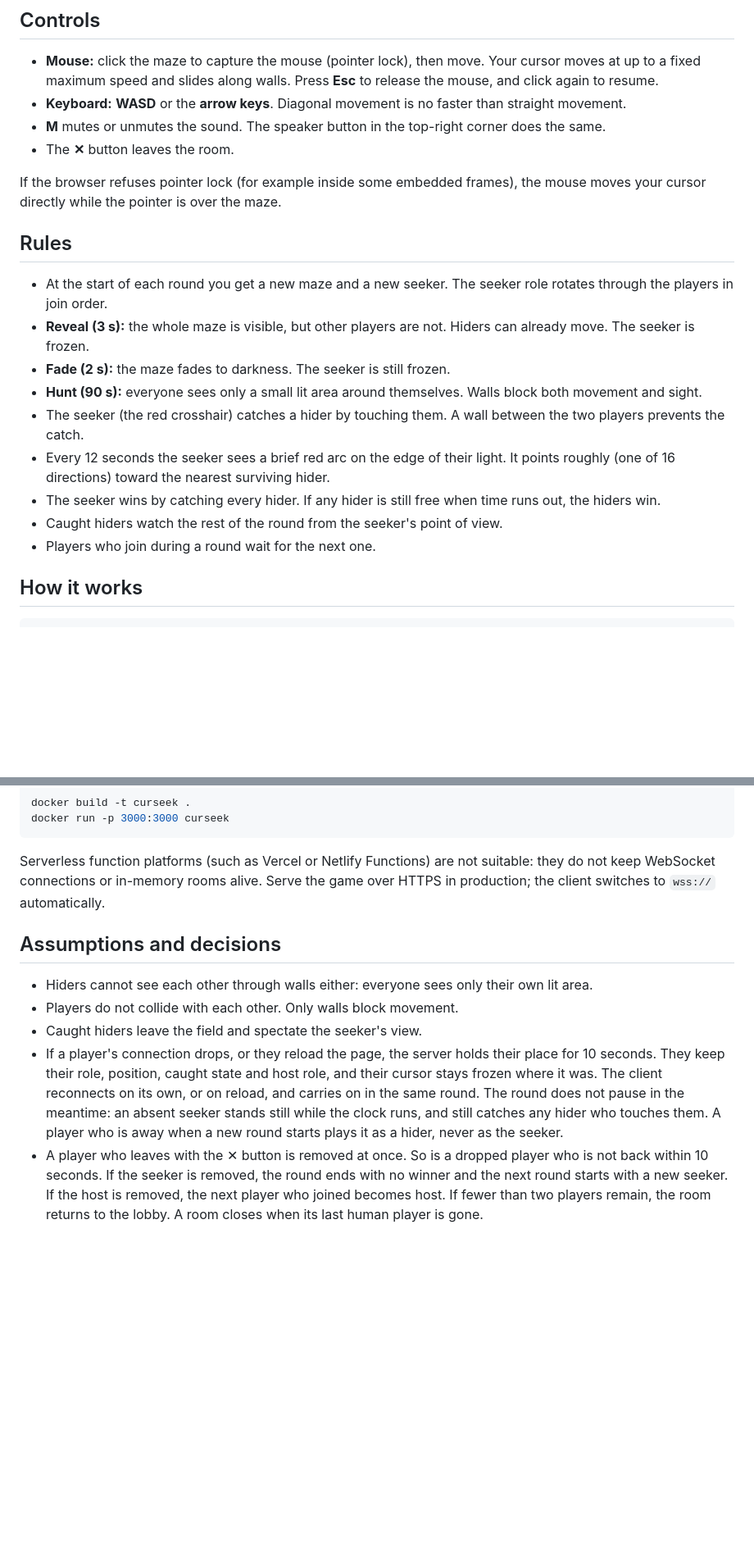
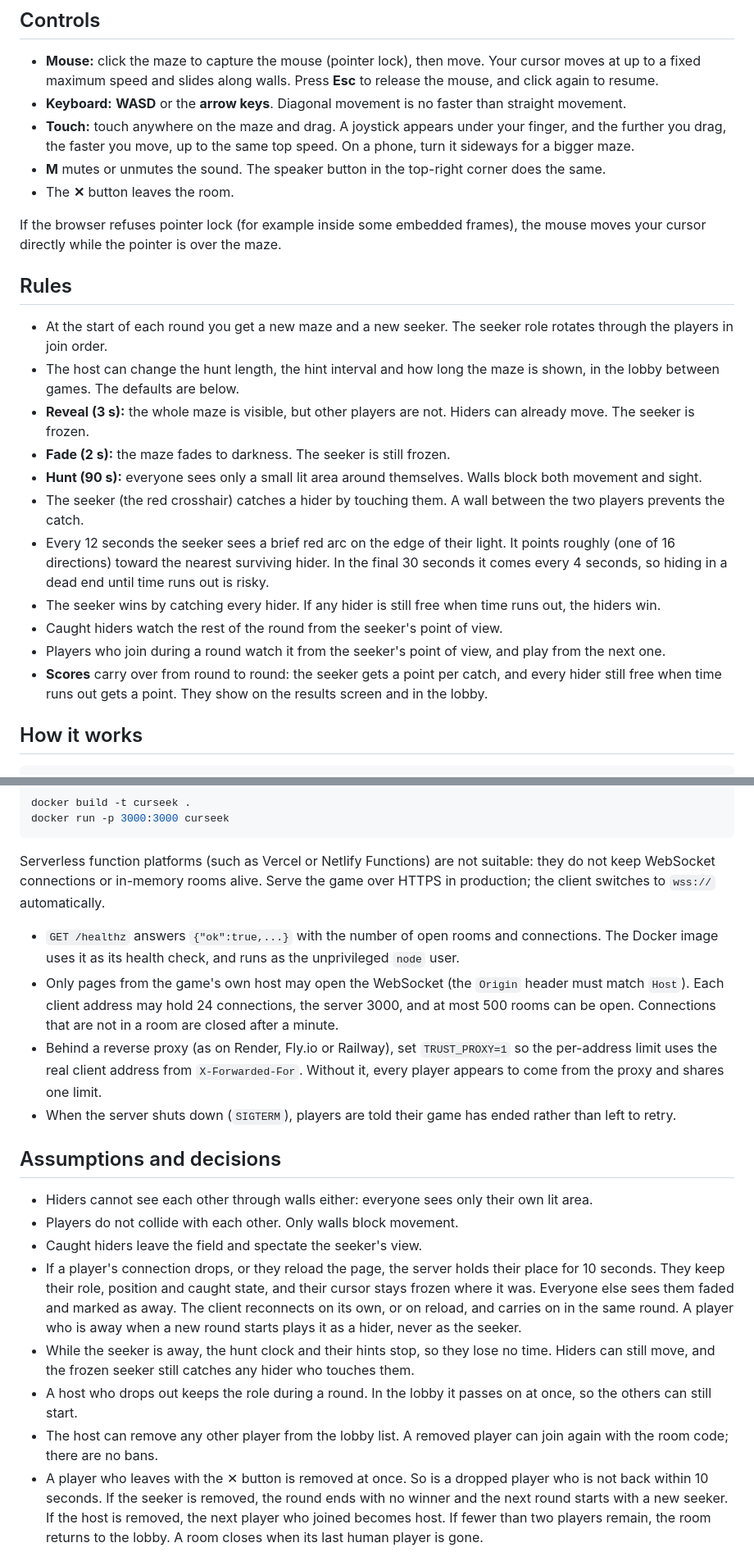
Before and after one commit to Farazhaghgoo/curseek, a Markdown page: README.md, 2 parts joined by grey strips. Shown at 82% size. Rendered like a GitHub page; blank space fills up the shorter version.

Commit message:
Document touch controls, scoring, host tools and hosting limits

```diff
--- a/README.md
+++ b/README.md
@@ -40,6 +40,9 @@ npm run check        # TypeScript type check + all tests
   the mouse, and click again to resume.
 - **Keyboard:** **WASD** or the **arrow keys**. Diagonal movement is no faster than straight
   movement.
+- **Touch:** touch anywhere on the maze and drag. A joystick appears under your finger, and
+  the further you drag, the faster you move, up to the same top speed. On a phone, turn it
+  sideways for a bigger maze.
 - **M** mutes or unmutes the sound. The speaker button in the top-right corner does the same.
 - The **✕** button leaves the room.
 
@@ -50,6 +53,8 @@ moves your cursor directly while the pointer is over the maze.
 
 - At the start of each round you get a new maze and a new seeker. The seeker role rotates
   through the players in join order.
+- The host can change the hunt length, the hint interval and how long the maze is shown, in
+  the lobby between games. The defaults are below.
 - **Reveal (3 s):** the whole maze is visible, but other players are not. Hiders can
   already move. The seeker is frozen.
 - **Fade (2 s):** the maze fades to darkness. The seeker is still frozen.
@@ -58,11 +63,16 @@ moves your cursor directly while the pointer is over the maze.
 - The seeker (the red crosshair) catches a hider by touching them. A wall between the two
   players prevents the catch.
 - Every 12 seconds the seeker sees a brief red arc on the edge of their light. It points
-  roughly (one of 16 directions) toward the nearest surviving hider.
+  roughly (one of 16 directions) toward the nearest surviving hider. In the final 30
+  seconds it comes every 4 seconds, so hiding in a dead end until time runs out is risky.
 - The seeker wins by catching every hider. If any hider is still free when time runs out,
   the hiders win.
 - Caught hiders watch the rest of the round from the seeker's point of view.
-- Players who join during a round wait for the next one.
+- Players who join during a round watch it from the seeker's point of view, and play from the
+  next one.
+- **Scores** carry over from round to round: the seeker gets a point per catch, and every
+  hider still free when time runs out gets a point. They show on the results screen and in
+  the lobby.
 
 ## How it works
 
@@ -112,17 +122,33 @@ Serverless function platforms (such as Vercel or Netlify Functions) are not suit
 do not keep WebSocket connections or in-memory rooms alive. Serve the game over HTTPS in
 production; the client switches to `wss://` automatically.
 
+- `GET /healthz` answers `{"ok":true,...}` with the number of open rooms and connections.
+  The Docker image uses it as its health check, and runs as the unprivileged `node` user.
+- Only pages from the game's own host may open the WebSocket (the `Origin` header must match
+  `Host`). Each client address may hold 24 connections, the server 3000, and at most 500
+  rooms can be open. Connections that are not in a room are closed after a minute.
+- Behind a reverse proxy (as on Render, Fly.io or Railway), set `TRUST_PROXY=1` so the
+  per-address limit uses the real client address from `X-Forwarded-For`. Without it, every
+  player appears to come from the proxy and shares one limit.
+- When the server shuts down (`SIGTERM`), players are told their game has ended rather than
+  left to retry.
+
 ## Assumptions and decisions
 
 - Hiders cannot see each other through walls either: everyone sees only their own lit area.
 - Players do not collide with each other. Only walls block movement.
 - Caught hiders leave the field and spectate the seeker's view.
 - If a player's connection drops, or they reload the page, the server holds their place for
-  10 seconds. They keep their role, position, caught state and host role, and their cursor
-  stays frozen where it was. The client reconnects on its own, or on reload, and carries on
-  in the same round. The round does not pause in the meantime: an absent seeker stands
-  still while the clock runs, and still catches any hider who touches them. A player who is
-  away when a new round starts plays it as a hider, never as the seeker.
+  10 seconds. They keep their role, position and caught state, and their cursor stays frozen
+  where it was. Everyone else sees them faded and marked as away. The client reconnects on
+  its own, or on reload, and carries on in the same round. A player who is away when a new
+  round starts plays it as a hider, never as the seeker.
+- While the seeker is away, the hunt clock and their hints stop, so they lose no time.
+  Hiders can still move, and the frozen seeker still catches any hider who touches them.
+- A host who drops out keeps the role during a round. In the lobby it passes on at once, so
+  the others can still start.
+- The host can remove any other player from the lobby list. A removed player can join again
+  with the room code; there are no bans.
 - A player who leaves with the ✕ button is removed at once. So is a dropped player who is
   not back within 10 seconds. If the seeker is removed, the round ends with no winner and
   the next round starts with a new seeker. If the host is removed, the next player who
```
Also changed, not shown: other parts of README.md (+4 -4 lines).
